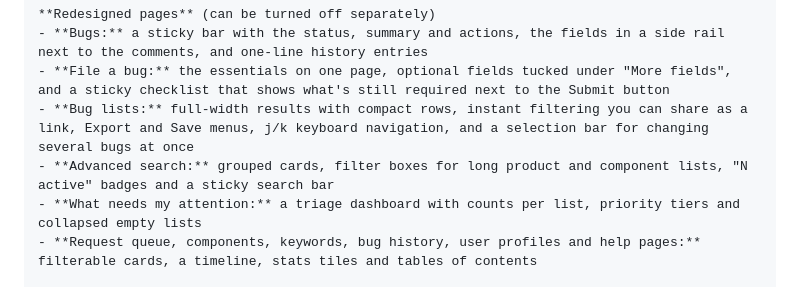
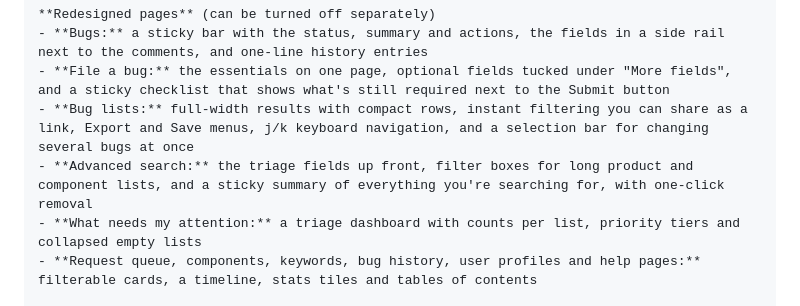
Before and after one commit to Not-Nik/pretty-bugz, a Markdown page: store/listing.md, the part around the change. Drawn GitHub-style.

```diff
--- a/store/listing.md
+++ b/store/listing.md
@@ -34,7 +34,7 @@ Pretty Bugz gives bugzilla.mozilla.org a clean, modern look and rebuilds its bus
 - **Bugs:** a sticky bar with the status, summary and actions, the fields in a side rail next to the comments, and one-line history entries
 - **File a bug:** the essentials on one page, optional fields tucked under "More fields", and a sticky checklist that shows what's still required next to the Submit button
 - **Bug lists:** full-width results with compact rows, instant filtering you can share as a link, Export and Save menus, j/k keyboard navigation, and a selection bar for changing several bugs at once
-- **Advanced search:** grouped cards, filter boxes for long product and component lists, "N active" badges and a sticky search bar
+- **Advanced search:** the triage fields up front, filter boxes for long product and component lists, and a sticky summary of everything you're searching for, with one-click removal
 - **What needs my attention:** a triage dashboard with counts per list, priority tiers and collapsed empty lists
 - **Request queue, components, keywords, bug history, user profiles and help pages:** filterable cards, a timeline, stats tiles and tables of contents
 
```
Also changed, not shown: README.md (+1 -1 lines), store/screenshots/5-advanced-search.png, 2 other files.
